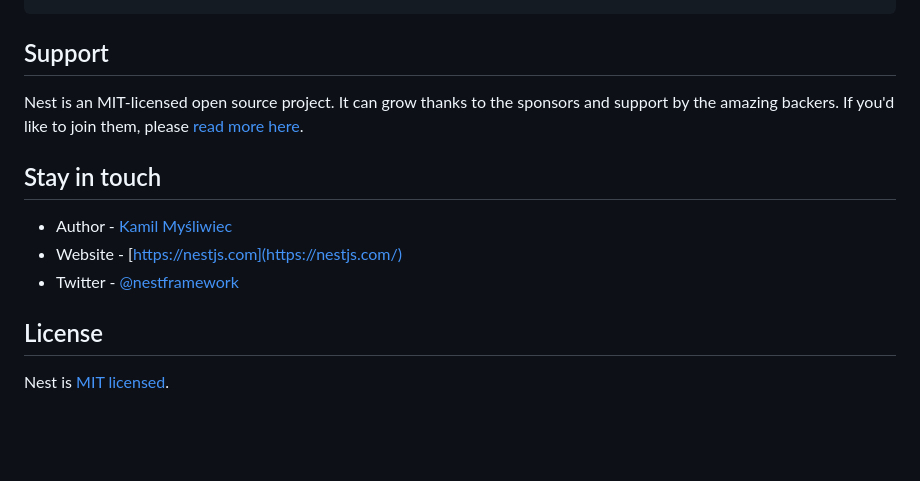
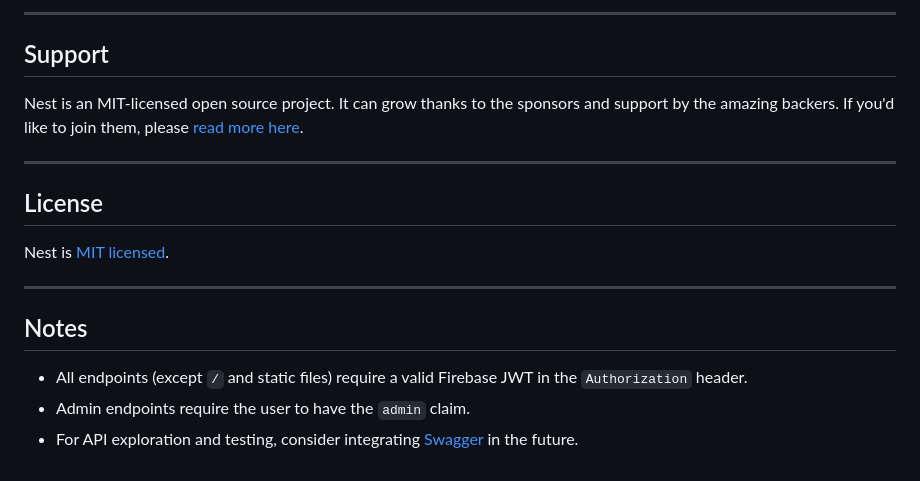
Before and after one commit to Shubham-2899/mms-backend, a Markdown page: README.md, the part around the change printed below. Rendered like a GitHub page; blank space fills up the shorter version.

````diff
--- a/README.md
+++ b/README.md
@@ -59,15 +183,21 @@ $ npm run test:cov
 ```
+
+---
 
 ## Support
 
 Nest is an MIT-licensed open source project. It can grow thanks to the sponsors and support by the amazing backers. If you'd like to join them, please [read more here](https://docs.nestjs.com/support).
 
-## Stay in touch
-
-- Author - [Kamil Myśliwiec](https://kamilmysliwiec.com)
-- Website - [https://nestjs.com](https://nestjs.com/)
-- Twitter - [@nestframework](https://twitter.com/nestframework)
+---
 
 ## License
 
 Nest is [MIT licensed](LICENSE).
+
+---
+
+## Notes
+
+- All endpoints (except `/` and static files) require a valid Firebase JWT in the `Authorization` header.
+- Admin endpoints require the user to have the `admin` claim.
+- For API exploration and testing, consider integrating [Swagger](https://docs.nestjs.com/openapi/introduction) in the future.
````
Also changed, not shown: other parts of README.md (+151 -27 lines).
